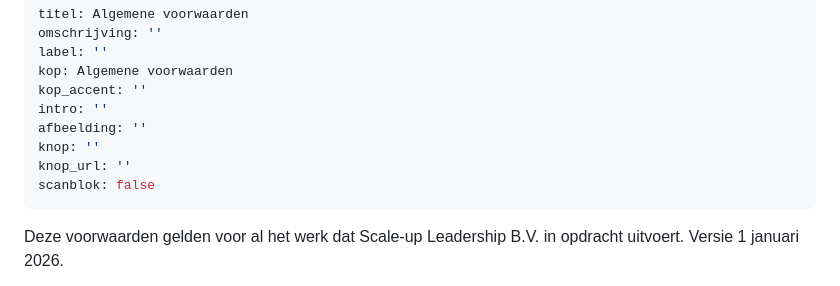
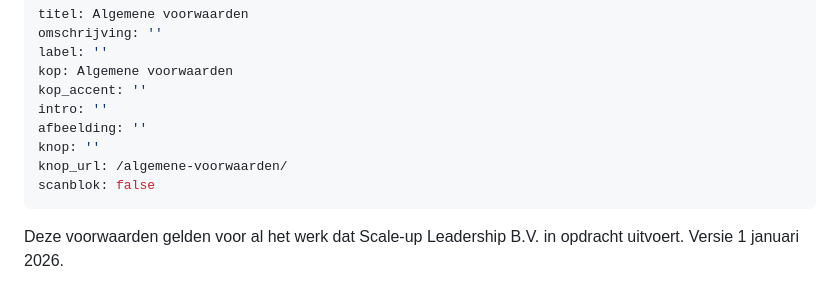
Before and after one commit to Scale-up-Leadership/scaleupleadership-website, a Markdown page: src/paginas/1fbf97583334.md, the part around the change. Rendered like a GitHub page.

Commit message:
Update pagina “1fbf97583334”

```diff
--- a/src/paginas/1fbf97583334.md
+++ b/src/paginas/1fbf97583334.md
@@ -7,7 +7,7 @@ kop_accent: ''
 intro: ''
 afbeelding: ''
 knop: ''
-knop_url: ''
+knop_url: /algemene-voorwaarden/
 scanblok: false
 ---
 
```
